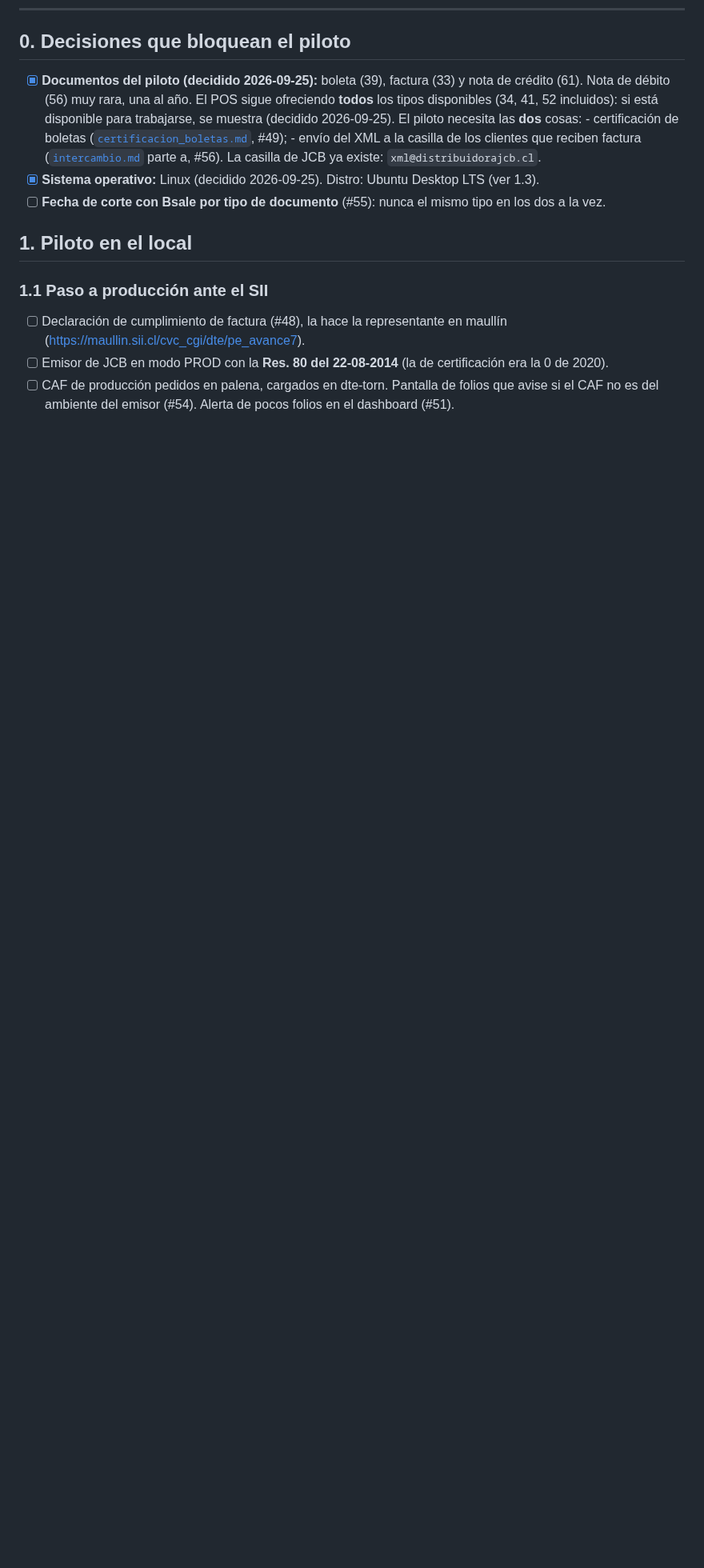
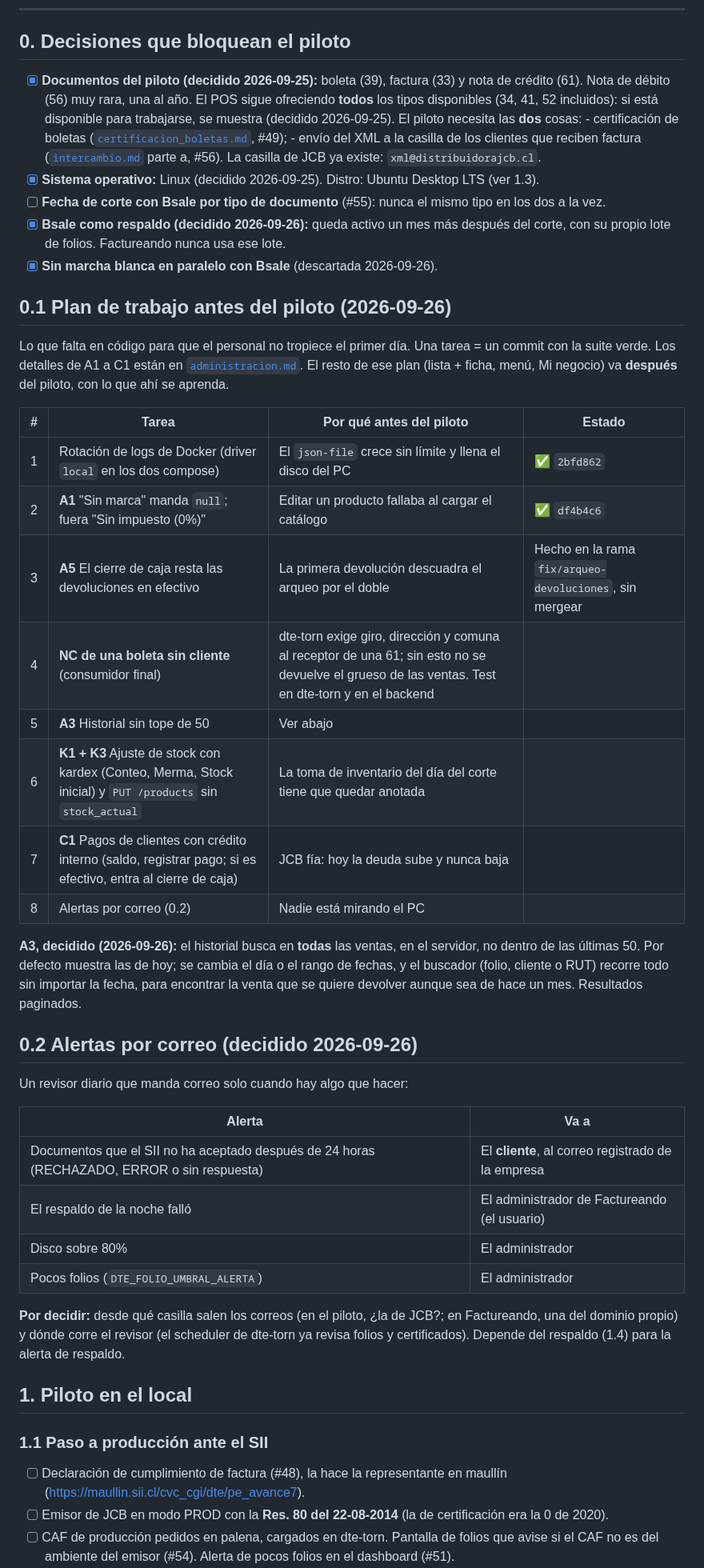
Before and after one commit to AstralMoonlight/torn, a Markdown page: tasks/lanzamiento.md, the part around one of its changes. Shown at 80% size. Rendered like a GitHub page; blank space fills up the shorter version.

Commit message:
docs(tasks): plan de trabajo antes del piloto, alertas por correo y administracion del SaaS
Co-Authored-By: Claude Opus 5.5 <noreply@anthropic.com>

```diff
--- a/tasks/lanzamiento.md
+++ b/tasks/lanzamiento.md
@@ -27,6 +27,46 @@ y el [intercambio](intercambio.md) cuando haya correo.
         parte a, #56). La casilla de JCB ya existe: `xml@distribuidorajcb.cl`.
 - [x] **Sistema operativo:** Linux (decidido 2026-09-25). Distro: Ubuntu Desktop LTS (ver 1.3).
 - [ ] **Fecha de corte con Bsale por tipo de documento** (#55): nunca el mismo tipo en los dos a la vez.
+- [x] **Bsale como respaldo (decidido 2026-09-26):** queda activo un mes más después del corte, con su
+      propio lote de folios. Factureando nunca usa ese lote.
+- [x] **Sin marcha blanca en paralelo con Bsale** (descartada 2026-09-26).
+
+## 0.1 Plan de trabajo antes del piloto (2026-09-26)
+
+Lo que falta en código para que el personal no tropiece el primer día. Una tarea = un commit con la
+suite verde. Los detalles de A1 a C1 están en [`administracion.md`](administracion.md). El resto de ese
+plan (lista + ficha, menú, Mi negocio) va **después** del piloto, con lo que ahí se aprenda.
+
+| # | Tarea | Por qué antes del piloto | Estado |
+|---|---|---|---|
+| 1 | Rotación de logs de Docker (driver `local` en los dos compose) | El `json-file` crece sin límite y llena el disco del PC | ✅ `2bfd862` |
+| 2 | **A1** "Sin marca" manda `null`; fuera "Sin impuesto (0%)" | Editar un producto fallaba al cargar el catálogo | ✅ `df4b4c6` |
+| 3 | **A5** El cierre de caja resta las devoluciones en efectivo | La primera devolución descuadra el arqueo por el doble | Hecho en la rama `fix/arqueo-devoluciones`, sin mergear |
+| 4 | **NC de una boleta sin cliente** (consumidor final) | dte-torn exige giro, dirección y comuna al receptor de una 61; sin esto no se devuelve el grueso de las ventas. Test en dte-torn y en el backend | |
+| 5 | **A3** Historial sin tope de 50 | Ver abajo | |
+| 6 | **K1 + K3** Ajuste de stock con kardex (Conteo, Merma, Stock inicial) y `PUT /products` sin `stock_actual` | La toma de inventario del día del corte tiene que quedar anotada | |
+| 7 | **C1** Pagos de clientes con crédito interno (saldo, registrar pago; si es efectivo, entra al cierre de caja) | JCB fía: hoy la deuda sube y nunca baja | |
+| 8 | Alertas por correo (0.2) | Nadie está mirando el PC | |
+
+**A3, decidido (2026-09-26):** el historial busca en **todas** las ventas, en el servidor, no dentro de
+las últimas 50. Por defecto muestra las de hoy; se cambia el día o el rango de fechas, y el buscador
+(folio, cliente o RUT) recorre todo sin importar la fecha, para encontrar la venta que se quiere devolver
+aunque sea de hace un mes. Resultados paginados.
+
+## 0.2 Alertas por correo (decidido 2026-09-26)
+
+Un revisor diario que manda correo solo cuando hay algo que hacer:
+
+| Alerta | Va a |
+|---|---|
+| Documentos que el SII no ha aceptado después de 24 horas (RECHAZADO, ERROR o sin respuesta) | El **cliente**, al correo registrado de la empresa |
+| El respaldo de la noche falló | El administrador de Factureando (el usuario) |
+| Disco sobre 80% | El administrador |
+| Pocos folios (`DTE_FOLIO_UMBRAL_ALERTA`) | El administrador |
+
+**Por decidir:** desde qué casilla salen los correos (en el piloto, ¿la de JCB?; en Factureando, una del
+dominio propio) y dónde corre el revisor (el scheduler de dte-torn ya revisa folios y certificados).
+Depende del respaldo (1.4) para la alerta de respaldo.
 
 ## 1. Piloto en el local
 
```
Also changed, not shown: other parts of tasks/lanzamiento.md (+9 -0 lines).
